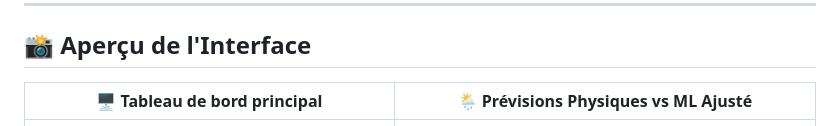
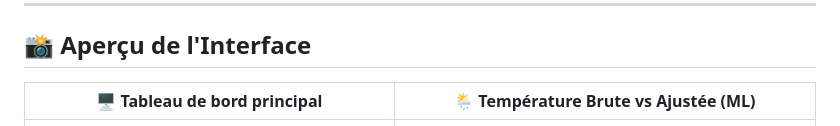
Before and after one commit to PolgeBenjamin/MeteoInsight-Pro, a Markdown page: README.md, the part around the change. GitHub-like rendering.

Commit message:
docs: rename column header in README to Température Brute vs Ajustée (ML)

```diff
--- a/README.md
+++ b/README.md
@@ -8,7 +8,7 @@ MeteoInsight-Pro est une application web moderne conçue pour le suivi climatiqu
 
 ## 📸 Aperçu de l'Interface
 
-| 🖥️ Tableau de bord principal | 🌦️ Prévisions Physiques vs ML Ajusté |
+| 🖥️ Tableau de bord principal | 🌦️ Température Brute vs Ajustée (ML) |
 | :---: | :---: |
 | ![Dashboard principal](assets/dashboard_screenshot.png) | ![Prévisions](assets/forecasts_screenshot.png) |
 | *Plan 2D interactif avec calques physiques (thermique, CO2, présence) et suivi en direct Roborock.* | *Comparaison en temps réel des prévisions brutes AROME/ARPEGE et de la prévision ajustée par le modèle de biais ML.* |
```
